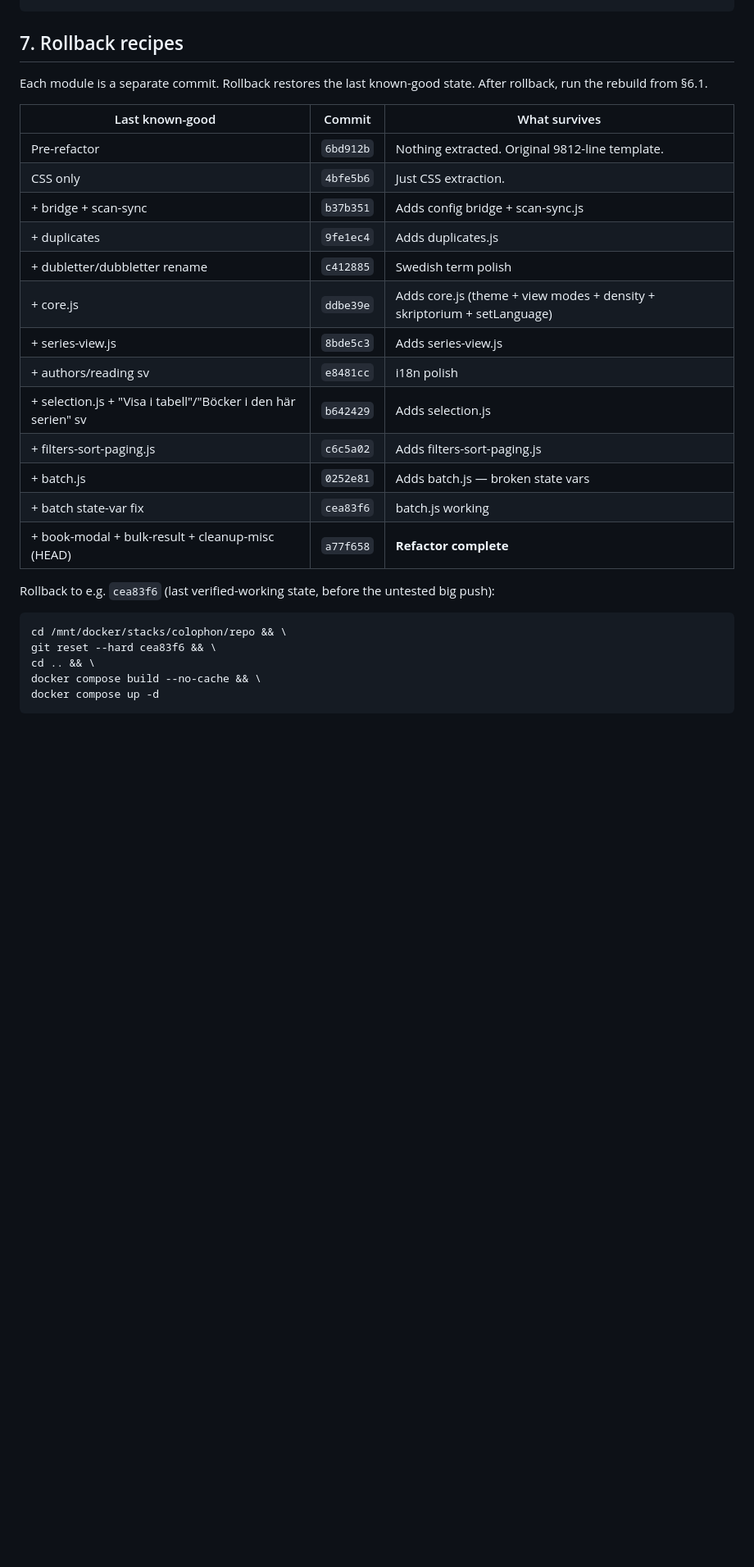
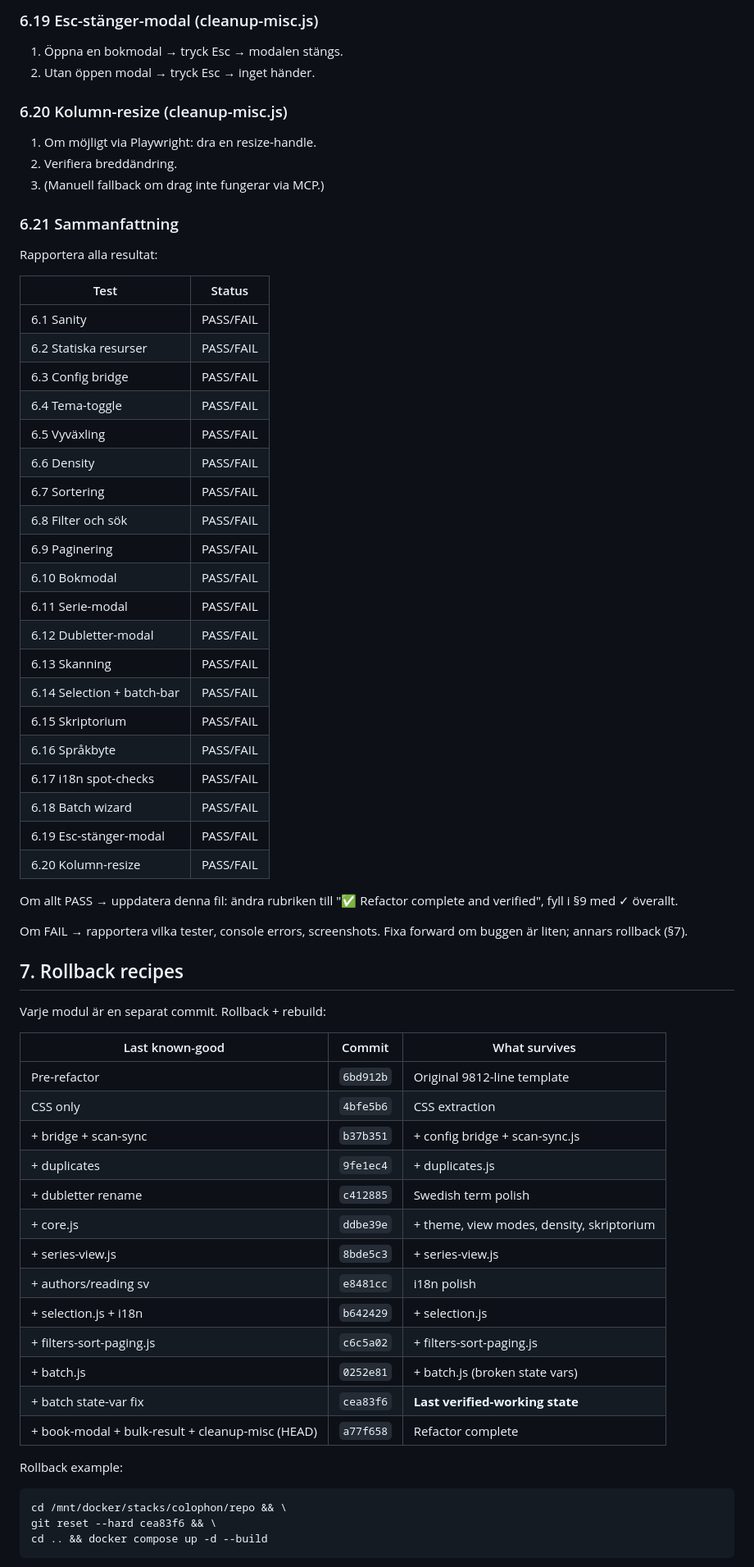
Before and after one commit to cgillinger/colophon, a Markdown page: REFACTOR.md, the part around one of its changes. Shown at 82% size. Drawn GitHub-style; blank space fills up the shorter version.

````diff
--- a/REFACTOR.md
+++ b/REFACTOR.md
@@ -273,32 +266,70 @@ said to handle separately:
+### 6.19 Esc-stänger-modal (cleanup-misc.js)
+
+1. Öppna en bokmodal → tryck Esc → modalen stängs.
+2. Utan öppen modal → tryck Esc → inget händer.
+
+### 6.20 Kolumn-resize (cleanup-misc.js)
+
+1. Om möjligt via Playwright: dra en resize-handle.
+2. Verifiera breddändring.
+3. (Manuell fallback om drag inte fungerar via MCP.)
+
+### 6.21 Sammanfattning
+
+Rapportera alla resultat:
+
+| Test | Status |
+|------|--------|
+| 6.1 Sanity | PASS/FAIL |
+| 6.2 Statiska resurser | PASS/FAIL |
+| 6.3 Config bridge | PASS/FAIL |
+| 6.4 Tema-toggle | PASS/FAIL |
+| 6.5 Vyväxling | PASS/FAIL |
+| 6.6 Density | PASS/FAIL |
+| 6.7 Sortering | PASS/FAIL |
+| 6.8 Filter och sök | PASS/FAIL |
+| 6.9 Paginering | PASS/FAIL |
+| 6.10 Bokmodal | PASS/FAIL |
+| 6.11 Serie-modal | PASS/FAIL |
+| 6.12 Dubletter-modal | PASS/FAIL |
+| 6.13 Skanning | PASS/FAIL |
+| 6.14 Selection + batch-bar | PASS/FAIL |
+| 6.15 Skriptorium | PASS/FAIL |
+| 6.16 Språkbyte | PASS/FAIL |
+| 6.17 i18n spot-checks | PASS/FAIL |
+| 6.18 Batch wizard | PASS/FAIL |
+| 6.19 Esc-stänger-modal | PASS/FAIL |
+| 6.20 Kolumn-resize | PASS/FAIL |
+
+Om allt PASS → uppdatera denna fil: ändra rubriken till
+"✅ Refactor complete and verified", fyll i §9 med ✓ överallt.
+
+Om FAIL → rapportera vilka tester, console errors, screenshots.
+Fixa forward om buggen är liten; annars rollback (§7).
 
 ## 7. Rollback recipes
 
-Each module is a separate commit. Rollback restores the last known-good
-state. After rollback, run the rebuild from §6.1.
+Varje modul är en separat commit. Rollback + rebuild:
 
 | Last known-good | Commit | What survives |
-|---|---|---|
-| Pre-refactor | `6bd912b` | Nothing extracted. Original 9812-line template. |
-| CSS only | `4bfe5b6` | Just CSS extraction. |
-| + bridge + scan-sync | `b37b351` | Adds config bridge + scan-sync.js |
-| + duplicates | `9fe1ec4` | Adds duplicates.js |
-| + dubletter/dubbletter rename | `c412885` | Swedish term polish |
-| + core.js | `ddbe39e` | Adds core.js (theme + view modes + density + skriptorium + setLanguage) |
-| + series-view.js | `8bde5c3` | Adds series-view.js |
+|----------------|---------|--------------|
+| Pre-refactor | `6bd912b` | Original 9812-line template |
+| CSS only | `4bfe5b6` | CSS extraction |
+| + bridge + scan-sync | `b37b351` | + config bridge + scan-sync.js |
+| + duplicates | `9fe1ec4` | + duplicates.js |
+| + dubletter rename | `c412885` | Swedish term polish |
+| + core.js | `ddbe39e` | + theme, view modes, density, skriptorium |
+| + series-view.js | `8bde5c3` | + series-view.js |
 | + authors/reading sv | `e8481cc` | i18n polish |
-| + selection.js + "Visa i tabell"/"Böcker i den här serien" sv | `b642429` | Adds selection.js |
-| + filters-sort-paging.js | `c6c5a02` | Adds filters-sort-paging.js |
-| + batch.js | `0252e81` | Adds batch.js — broken state vars |
-| + batch state-var fix | `cea83f6` | batch.js working |
-| + book-modal + bulk-result + cleanup-misc (HEAD) | `a77f658` | **Refactor complete** |
+| + selection.js + i18n | `b642429` | + selection.js |
+| + filters-sort-paging.js | `c6c5a02` | + filters-sort-paging.js |
+| + batch.js | `0252e81` | + batch.js (broken state vars) |
+| + batch state-var fix | `cea83f6` | **Last verified-working state** |
+| + book-modal + bulk-result + cleanup-misc (HEAD) | `a77f658` | Refactor complete |
 
-Rollback to e.g. `cea83f6` (last verified-working state, before the
-untested big push):
-
+Rollback example:
 ```bash
 cd /mnt/docker/stacks/colophon/repo && \
 git reset --hard cea83f6 && \
-cd .. && \
-docker compose build --no-cache && \
-docker compose up -d
+cd .. && docker compose up -d --build
 ```
````
Also changed, not shown: other parts of REFACTOR.md (+216 -245 lines).
